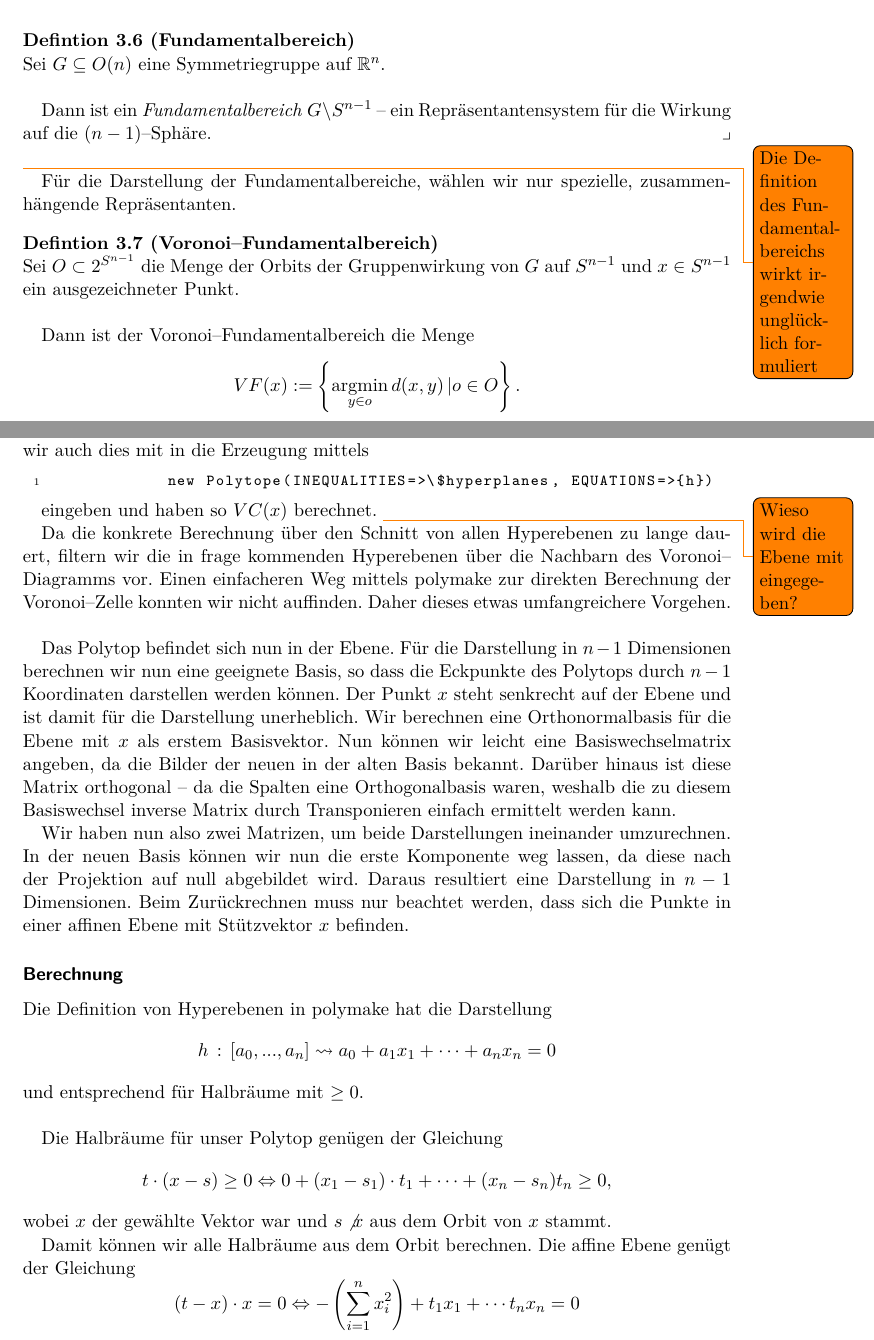
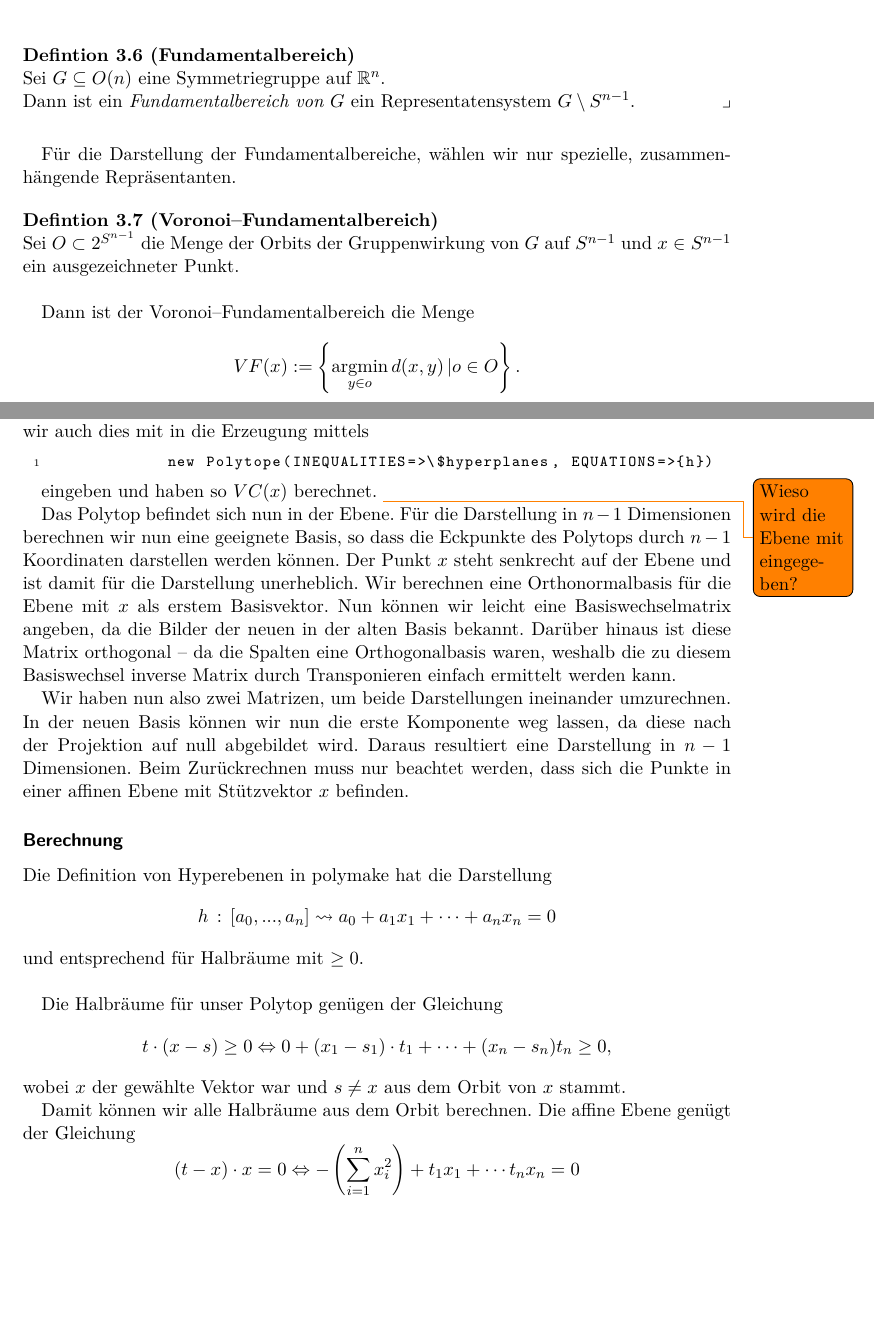
Before and after one commit to Ryugoron/point-groups, a LaTeX document (doc/report/report.tex, which reads doc/report/parts/mathematischeGrundlagen.tex, doc/report/parts/umsetzung.tex): two parts of pages 7 and 11 of 14 before the commit and two parts of pages 7 and 11 of 13 after it, joined at a grey line, cut so that both start at the same text, the shorter picture padded with empty space. Compiled offline with pdfLaTeX.

Commit message:
Ausarbeitung Fundamentalbereich angepasst.

```diff
--- a/doc/report/parts/mathematischeGrundlagen.tex
+++ b/doc/report/parts/mathematischeGrundlagen.tex
@@ -108,11 +108,10 @@ Für eine Gruppenwirkung können wir zunächst die Verallgemeinerung der Punktgr
 Nun bildet $G \setminus X$ schon annähernd einen Fundamentalbereich, falls $G$ eine Symmetriegruppe ist. Symmetrien auf $\mathbb{R}^n$ sind Isometrien und folglich bleiben die Länge der Vektoren immer erhalten. Aufgrund dieser Tatsache interessieren uns bei der Betrachtung nur Vektoren gleicher Länge. Wir definieren daher den Fundamentalbereich wie folgt.\\
 
 \begin{definition}[Fundamentalbereich]\label{fundamentalbereich:def} \mbox{}\\
-   Sei $G \subseteq O(n)$ eine Symmetriegruppe auf $\mathbb{R}^n$.\\
+   Sei $G \subseteq O(n)$ eine Symmetriegruppe auf $\mathbb{R}^n$.
 
-   Dann ist ein \emph{Fundamentalbereich} $G \setminus S^{n-1}$ -- ein Repräsentantensystem für die Wirkung auf die $(n-1)$--Sphäre.
+   \noindent Dann ist ein \emph{Fundamentalbereich von $G$} ein Representatensystem $G \setminus S^{n-1}$.
 \end{definition}
-\todo{Die Definition des Fundamentalbereichs wirkt irgendwie unglücklich formuliert}
 
 Für die Darstellung der Fundamentalbereiche, wählen wir nur spezielle, zusammenhängende Repräsentanten.
 
--- a/doc/report/parts/umsetzung.tex
+++ b/doc/report/parts/umsetzung.tex
@@ -134,9 +134,6 @@
 
          eingeben und haben so $VC(x)$ berechnet. \todo{Wieso wird die Ebene mit eingegeben?}
 
-         Da die konkrete Berechnung über den Schnitt von allen Hyperebenen zu lange dauert, filtern wir die in frage kommenden Hyperebenen über die Nachbarn des Voronoi--Diagramms vor.
-         Einen einfacheren Weg mittels polymake zur direkten Berechnung der Voronoi--Zelle konnten wir nicht auffinden. Daher dieses etwas umfangreichere Vorgehen.\\
-
          Das Polytop befindet sich nun in der Ebene. Für die Darstellung in $n-1$ Dimensionen berechnen wir nun eine geeignete Basis, so dass die Eckpunkte des Polytops durch $n-1$ Koordinaten darstellen werden können.
          Der Punkt $x$ steht senkrecht auf der Ebene und ist damit für die Darstellung
          unerheblich. Wir berechnen eine Orthonormalbasis für die Ebene mit $x$ als erstem Basisvektor. Nun können wir leicht eine Basiswechselmatrix angeben,
@@ -157,7 +154,7 @@
          $$
             t \cdot (x - s) \geq 0 \Leftrightarrow 0 + (x_1-s_1)\cdot t_1 + \cdots + (x_n -s_n)t_n \geq 0,
          $$
-         wobei $x$ der gewählte Vektor war und $s \not x$ aus dem Orbit von $x$ stammt.
+         wobei $x$ der gewählte Vektor war und $s \not= x$ aus dem Orbit von $x$ stammt.
 
          Damit können wir alle Halbräume aus dem Orbit berechnen. Die affine Ebene genügt der Gleichung
          $$
```
